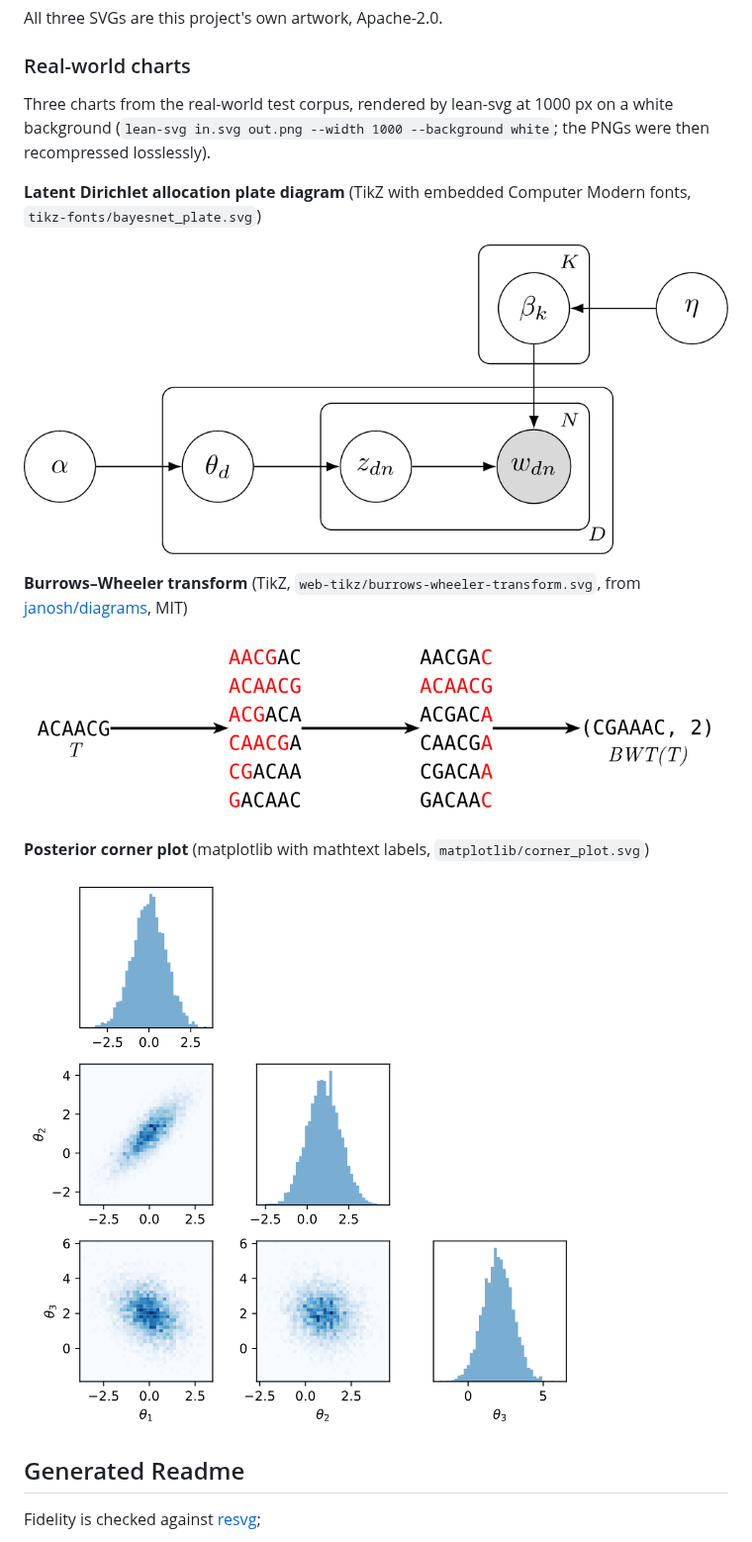
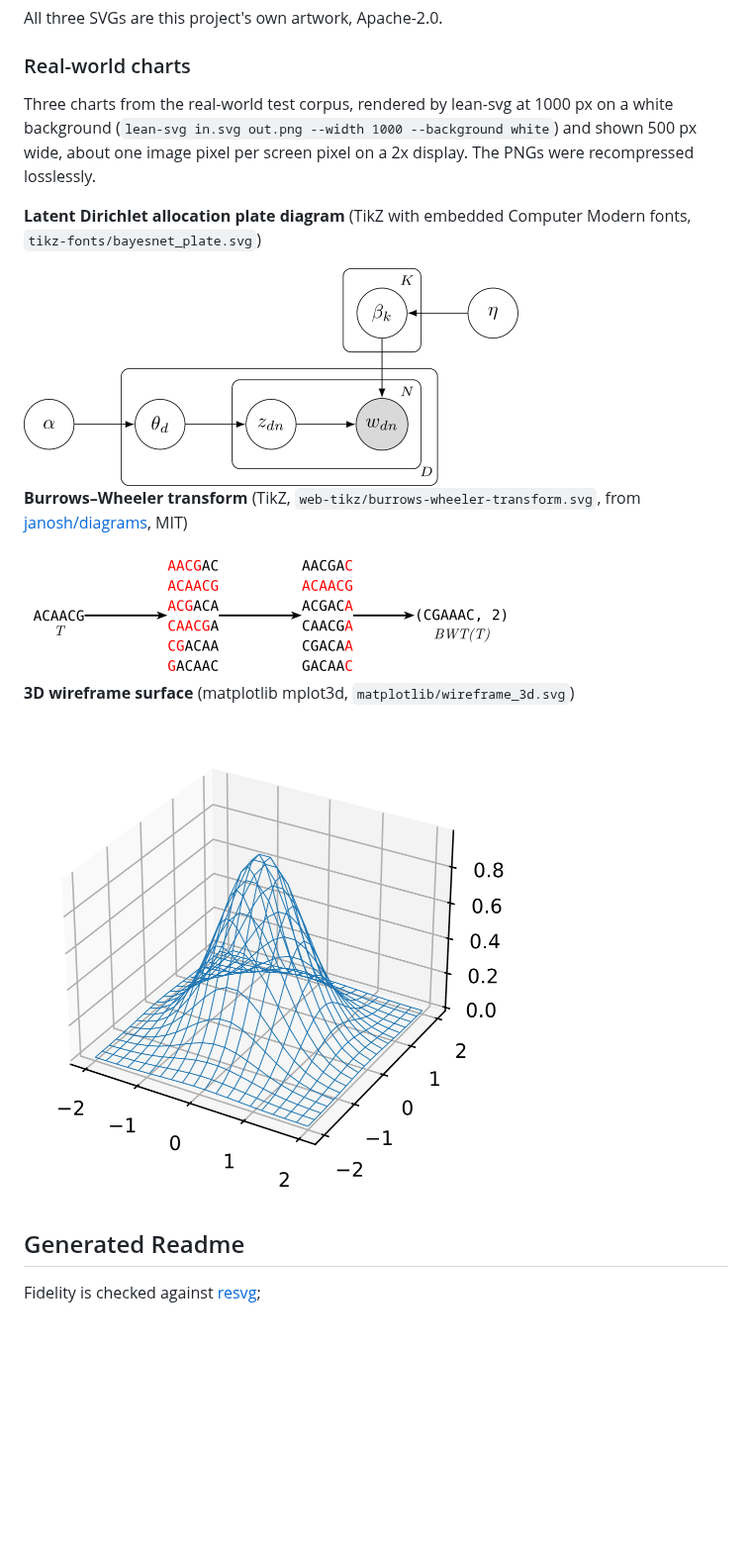
Before and after one commit to rowancallahan/lean-svg, a Markdown page: README.md, the part around the change. Shown at 99% size. Drawn GitHub-style; pictures changed too: docs/readme/corner_plot.png (deleted), docs/readme/wireframe_3d.png (added); blank space fills up the shorter version.

Commit message:
README: swap corner plot for the matplotlib 3D wireframe; show examples 500 px wide
Co-Authored-By: Claude Opus 5.5 <noreply@anthropic.com>
Claude-Session: https://claude.ai/code/session_01BCi7bje3ic1Y6PX8WS538M

```diff
--- a/README.md
+++ b/README.md
@@ -42,22 +42,23 @@ All three SVGs are this project's own artwork, Apache-2.0.
 ### Real-world charts
 
 Three charts from the real-world test corpus, rendered by lean-svg at 1000 px
-on a white background (`lean-svg in.svg out.png --width 1000 --background white`;
-the PNGs were then recompressed losslessly).
+on a white background (`lean-svg in.svg out.png --width 1000 --background white`)
+and shown 500 px wide, about one image pixel per screen pixel on a 2x display.
+The PNGs were recompressed losslessly.
 
 **Latent Dirichlet allocation plate diagram** (TikZ with embedded Computer Modern fonts,
 `tikz-fonts/bayesnet_plate.svg`)
 
-![LDA plate diagram rendered by lean-svg](docs/readme/bayesnet_plate.png)
+<img src="docs/readme/bayesnet_plate.png" width="500" alt="LDA plate diagram rendered by lean-svg">
 
 **Burrows–Wheeler transform** (TikZ, `web-tikz/burrows-wheeler-transform.svg`,
 from [janosh/diagrams](https://github.com/janosh/diagrams), MIT)
 
-![Burrows-Wheeler transform rendered by lean-svg](docs/readme/burrows-wheeler-transform.png)
+<img src="docs/readme/burrows-wheeler-transform.png" width="500" alt="Burrows-Wheeler transform rendered by lean-svg">
 
-**Posterior corner plot** (matplotlib with mathtext labels, `matplotlib/corner_plot.svg`)
+**3D wireframe surface** (matplotlib mplot3d, `matplotlib/wireframe_3d.svg`)
 
-![corner plot rendered by lean-svg](docs/readme/corner_plot.png)
+<img src="docs/readme/wireframe_3d.png" width="500" alt="3D wireframe surface rendered by lean-svg">
 
 ## Generated Readme
 
```
